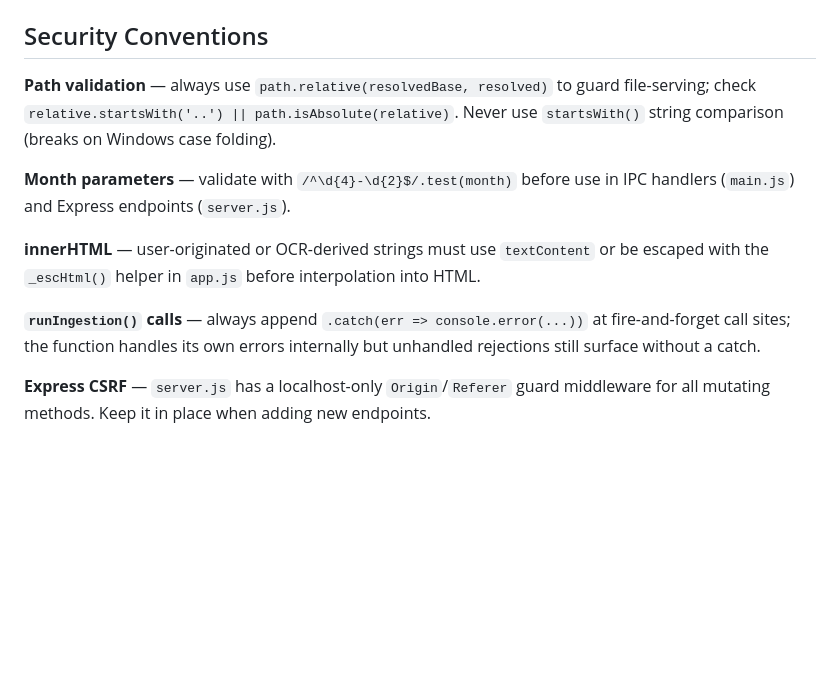
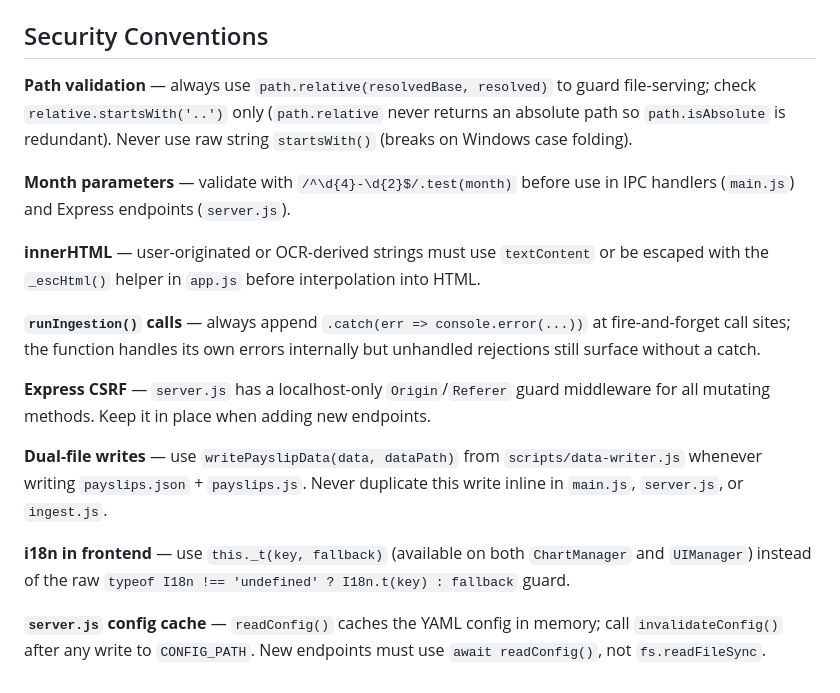
Before and after one commit to arieend/Payslips-Dashboard, a Markdown page: CLAUDE.md, the part around the change. Drawn GitHub-style; blank space fills up the shorter version.

Commit message:
docs: update CLAUDE.md with new conventions for path validation, dual-file writes, i18n usage, and config caching

```diff
--- a/CLAUDE.md
+++ b/CLAUDE.md
@@ -86,7 +86,7 @@ Month is derived from PDF text first (Hebrew and English month names supported),
 
 ## Security Conventions
 
-**Path validation** — always use `path.relative(resolvedBase, resolved)` to guard file-serving; check `relative.startsWith('..') || path.isAbsolute(relative)`. Never use `startsWith()` string comparison (breaks on Windows case folding).
+**Path validation** — always use `path.relative(resolvedBase, resolved)` to guard file-serving; check `relative.startsWith('..')` only (`path.relative` never returns an absolute path so `path.isAbsolute` is redundant). Never use raw string `startsWith()` (breaks on Windows case folding).
 
 **Month parameters** — validate with `/^\d{4}-\d{2}$/.test(month)` before use in IPC handlers (`main.js`) and Express endpoints (`server.js`).
 
@@ -95,3 +95,9 @@ Month is derived from PDF text first (Hebrew and English month names supported),
 **`runIngestion()` calls** — always append `.catch(err => console.error(...))` at fire-and-forget call sites; the function handles its own errors internally but unhandled rejections still surface without a catch.
 
 **Express CSRF** — `server.js` has a localhost-only `Origin`/`Referer` guard middleware for all mutating methods. Keep it in place when adding new endpoints.
+
+**Dual-file writes** — use `writePayslipData(data, dataPath)` from `scripts/data-writer.js` whenever writing `payslips.json` + `payslips.js`. Never duplicate this write inline in `main.js`, `server.js`, or `ingest.js`.
+
+**i18n in frontend** — use `this._t(key, fallback)` (available on both `ChartManager` and `UIManager`) instead of the raw `typeof I18n !== 'undefined' ? I18n.t(key) : fallback` guard.
+
+**`server.js` config cache** — `readConfig()` caches the YAML config in memory; call `invalidateConfig()` after any write to `CONFIG_PATH`. New endpoints must use `await readConfig()`, not `fs.readFileSync`.
```
